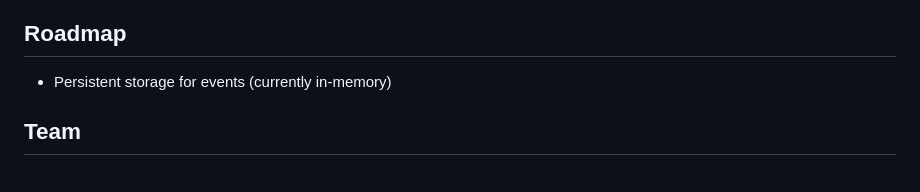
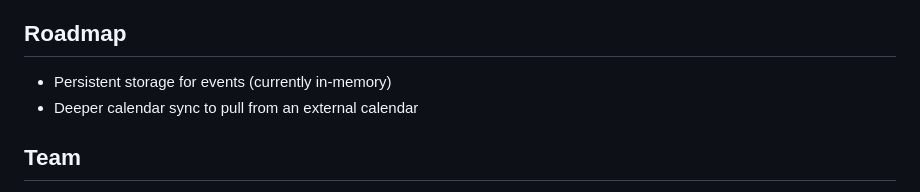
Before and after one commit to superrrfish/DayGo, a Markdown page: README.md, the part around the change. GitHub-like rendering.

Commit message:
Update roadmap with calendar sync feature

```diff
--- a/README.md
+++ b/README.md
@@ -77,6 +77,7 @@ Open `frontend/index.html` in a browser (or serve it with any static file server
 ## Roadmap
 
 - Persistent storage for events (currently in-memory)
+- Deeper calendar sync to pull from an external calendar
 
 ## Team
 
```
